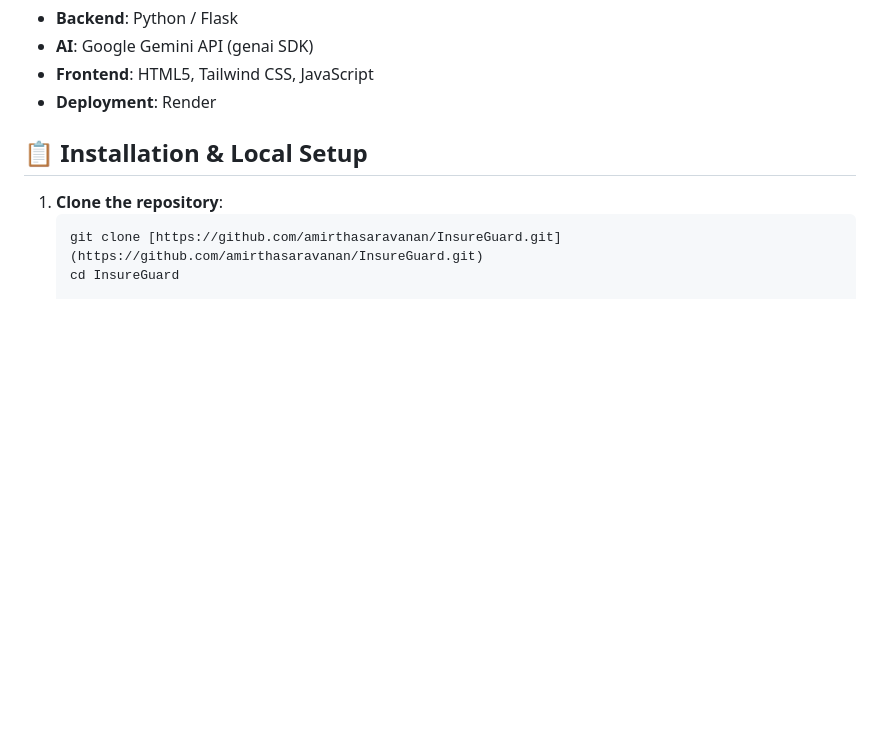
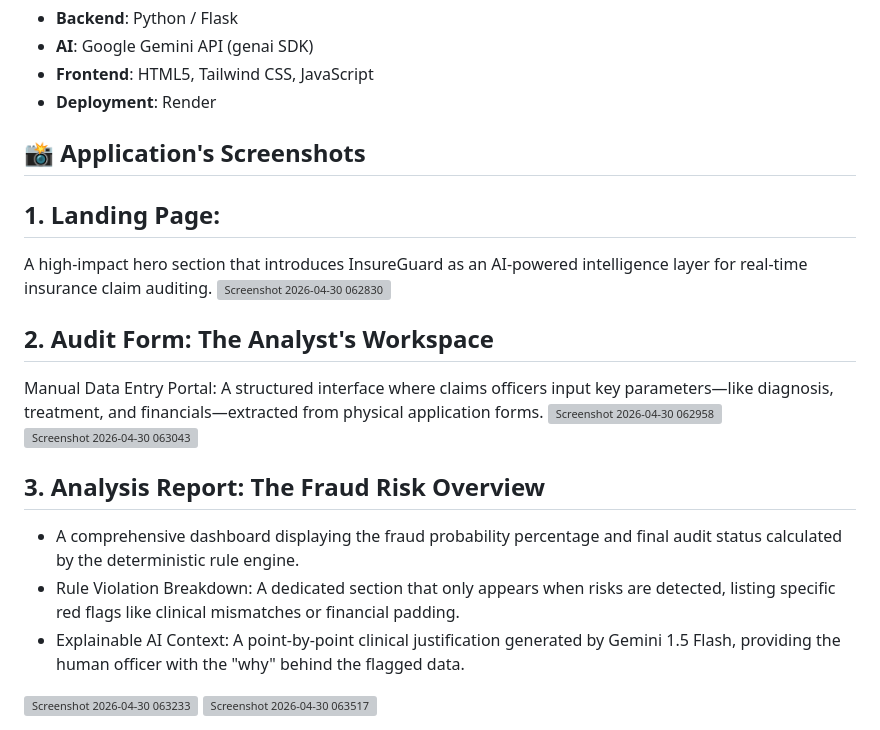
Before and after one commit to amirthasaravanan/InsureGuard, a Markdown page: README.md, the part around one of its changes. GitHub-like rendering; blank space fills up the shorter version; grey boxes are pictures that could not be loaded.

Commit message:
Enhance README with architecture and screenshots
Added system architecture and application screenshots sections to README.

````diff
--- a/README.md
+++ b/README.md
@@ -36,9 +39,19 @@ A key architectural decision in **InsureGuard** is the separation of **Predictio
 * **Frontend**: HTML5, Tailwind CSS, JavaScript
 * **Deployment**: Render
 
-## 📋 Installation & Local Setup
+## 📸 Application's Screenshots
+## 1. Landing Page:
+A high-impact hero section that introduces InsureGuard as an AI-powered intelligence layer for real-time insurance claim auditing.
+<img width="1901" height="1026" alt="Screenshot 2026-04-30 062830" src="https://github.com/user-attachments/assets/5be74c7a-c6b9-4363-bb68-2343411c9b69" />
 
-1. **Clone the repository**:
-   ```bash
-   git clone [https://github.com/amirthasaravanan/InsureGuard.git](https://github.com/amirthasaravanan/InsureGuard.git)
-   cd InsureGuard
+## 2. Audit Form: The Analyst's Workspace
+Manual Data Entry Portal: A structured interface where claims officers input key parameters—like diagnosis, treatment, and financials—extracted from physical application forms.
+<img width="1890" height="975" alt="Screenshot 2026-04-30 062958" src="https://github.com/user-attachments/assets/db1dc335-235f-46fb-9fd0-21867b595a9d" />
+<img width="1888" height="710" alt="Screenshot 2026-04-30 063043" src="https://github.com/user-attachments/assets/4b008226-d0b6-4b94-8b19-9ce39081c4bd" />
+
+## 3. Analysis Report: The Fraud Risk Overview
+- A comprehensive dashboard displaying the fraud probability percentage and final audit status calculated by the deterministic rule engine.
+- Rule Violation Breakdown: A dedicated section that only appears when risks are detected, listing specific red flags like clinical mismatches or financial padding.
+- Explainable AI Context: A point-by-point clinical justification generated by Gemini 1.5 Flash, providing the human officer with the "why" behind the flagged data.
+<img width="1867" height="1026" alt="Screenshot 2026-04-30 063233" src="https://github.com/user-attachments/assets/b03261a9-73ae-4c96-9604-f5d2d0419091" />
+<img width="1888" height="762" alt="Screenshot 2026-04-30 063517" src="https://github.com/user-attachments/assets/38bb19b5-c3a7-4c9f-a1ea-10f3e37848db" />
````
Also changed, not shown: other parts of README.md (+3 -0 lines).
